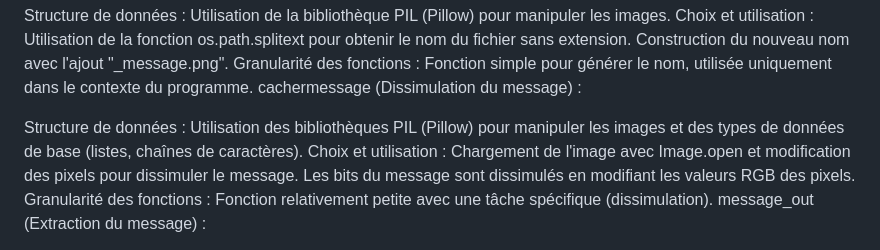
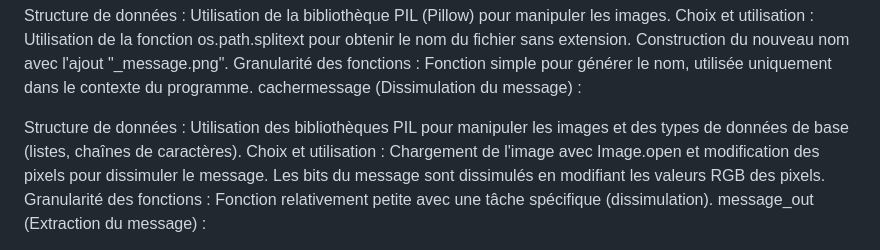
Before and after one commit to Orionms810/projetimage, a Markdown page: README.md, the part around the change. GitHub-like rendering.

Commit message:
changement

```diff
--- a/README.md
+++ b/README.md
@@ -81,7 +81,7 @@ Choix et utilisation : Utilisation de la fonction os.path.splitext pour obtenir
 Granularité des fonctions : Fonction simple pour générer le nom, utilisée uniquement dans le contexte du programme.
 cachermessage (Dissimulation du message) :
 
-Structure de données : Utilisation des bibliothèques PIL (Pillow) pour manipuler les images et des types de données de base (listes, chaînes de caractères).
+Structure de données : Utilisation des bibliothèques PIL pour manipuler les images et des types de données de base (listes, chaînes de caractères).
 Choix et utilisation :
 Chargement de l'image avec Image.open et modification des pixels pour dissimuler le message.
 Les bits du message sont dissimulés en modifiant les valeurs RGB des pixels.
```
